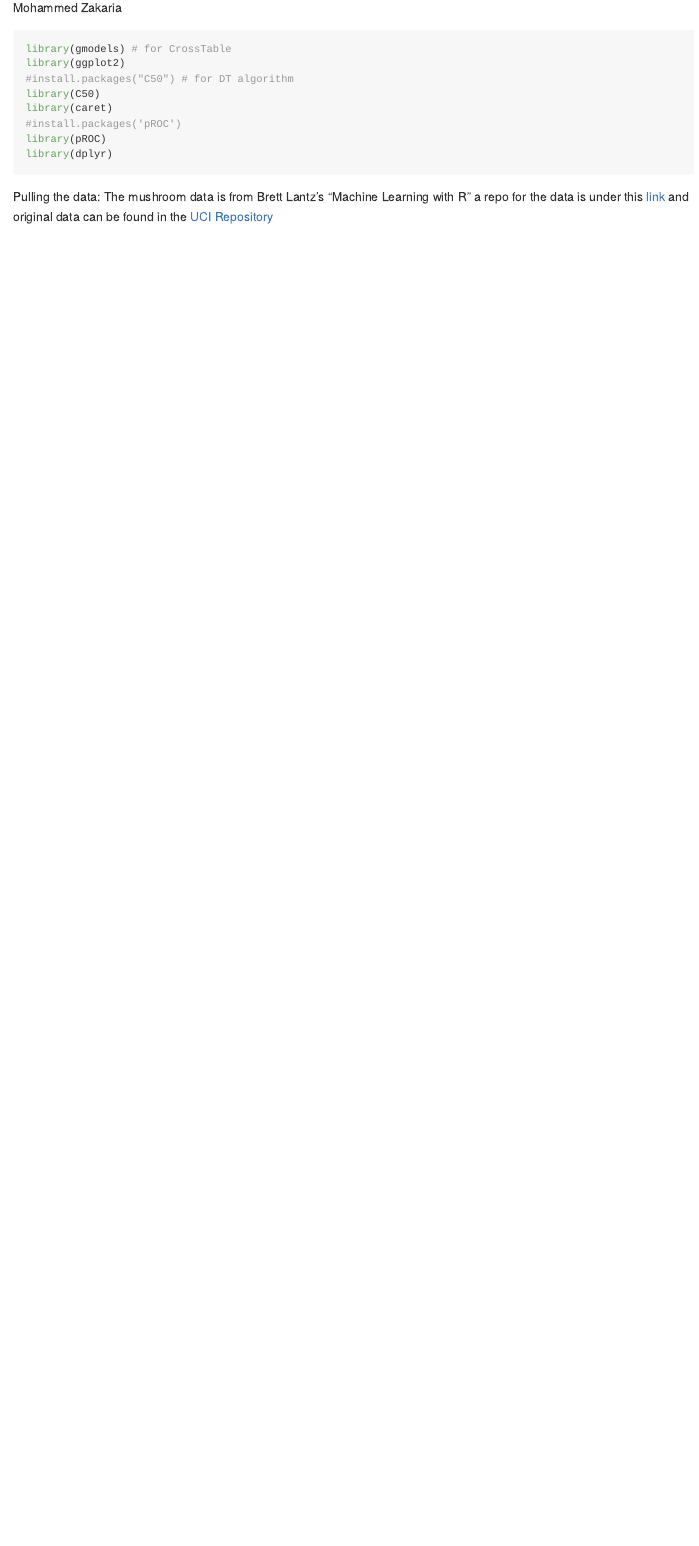
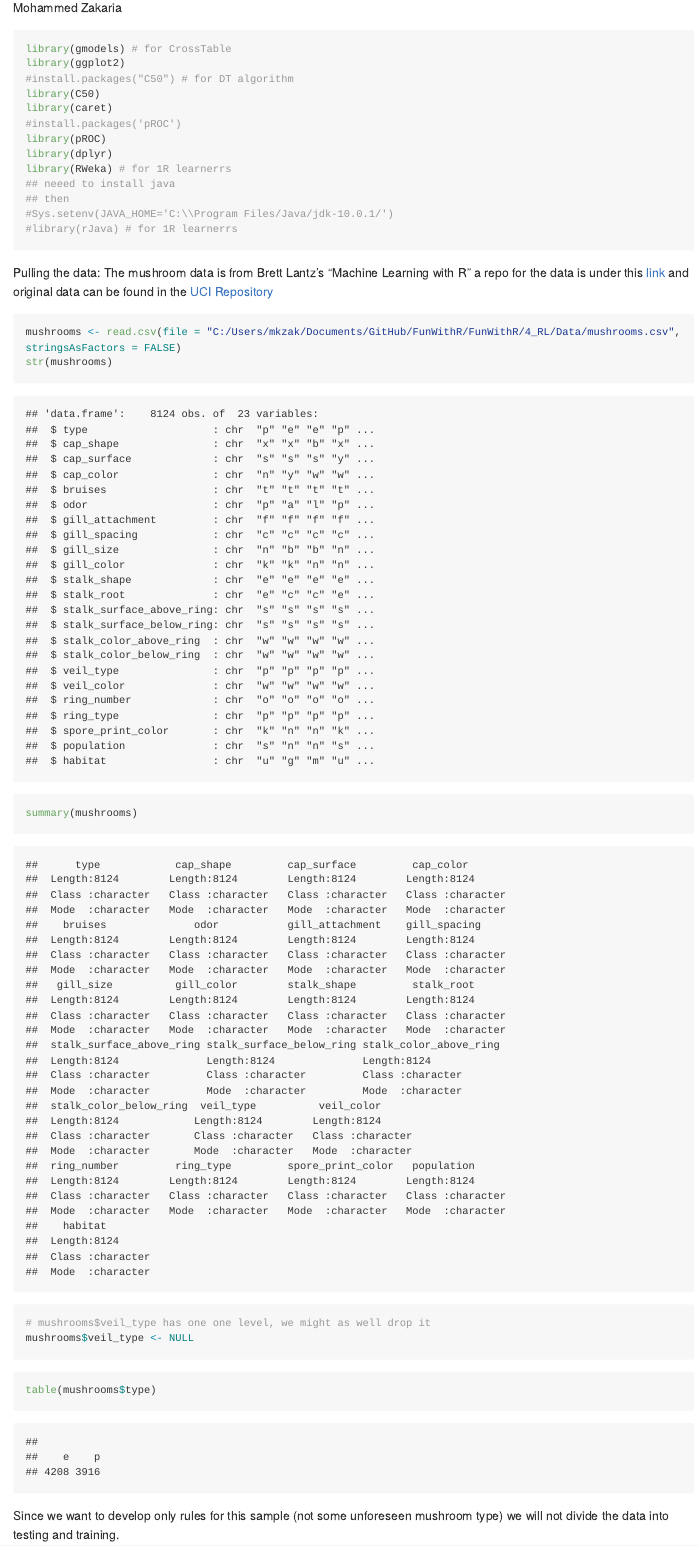
Before and after one commit to mzakariaCERN/FunWithR, an R Markdown document (4_RL/RL_Mashroom.Rmd): the page in a window 1100 px wide, from 110 px down. Rendered offline with R 4.5, knitr and Pandoc, with nearby package versions; long lines of code are wrapped.

````diff
--- a/4_RL/RL_Mashroom.Rmd
+++ b/4_RL/RL_Mashroom.Rmd
@@ -28,7 +28,35 @@
 #install.packages('pROC')
 library(pROC)
 library(dplyr)
+library(RWeka) # for 1R learnerrs
+## neeed to install java
+## then
+#Sys.setenv(JAVA_HOME='C:\\Program Files/Java/jdk-10.0.1/')
+#library(rJava) # for 1R learnerrs
 ```
 
 
 Pulling the data: The mushroom data is from Brett Lantz's "Machine Learning with R" a repo for the data is under this [link](https://github.com/mzakariaCERN/Machine-Learning-with-R-datasets/blob/master/mushrooms.csv) and original data can be found in the [UCI Repository](https://archive.ics.uci.edu/ml)
+
+
+```{r getting data}
+mushrooms <- read.csv(file = "C:/Users/mkzak/Documents/GitHub/FunWithR/FunWithR/4_RL/Data/mushrooms.csv", stringsAsFactors = FALSE)
+str(mushrooms)
+
+summary(mushrooms)
+```
+
+```{r Feature Engineering}
+# mushrooms$veil_type has one one level, we might as well drop it
+mushrooms$veil_type <- NULL
+
+```
+
+
+
+
+```{r}
+table(mushrooms$type)
+```
+
+Since we want to develop only rules for this sample (not some unforeseen mushroom type) we will not divide the data into testing and training.
````
Also changed, not shown: 4_RL/RL_Mashroom.md, 4_RL/RL_Mashroom.Rmd (2 more changed lines).
